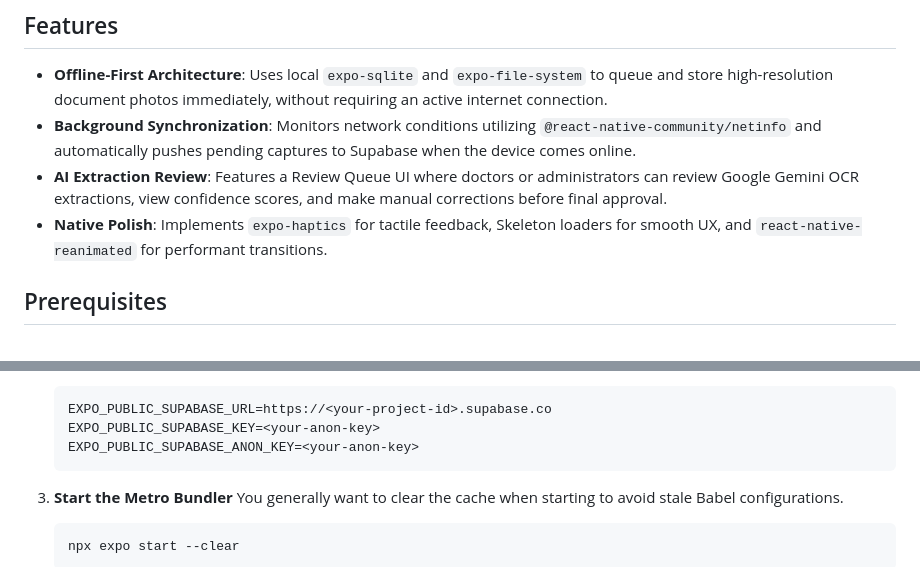
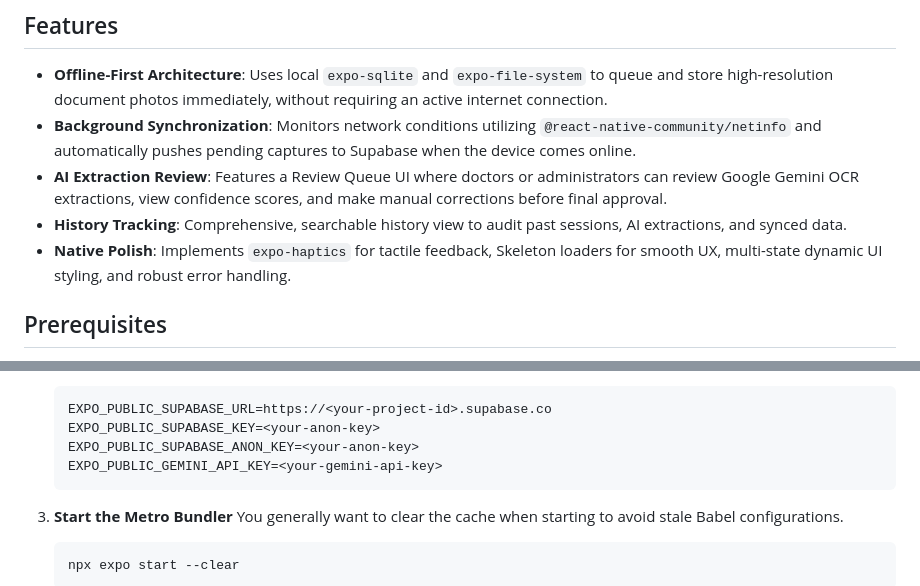
Before and after one commit to Lacoste-INSAT/Hackathon-Maroc, a Markdown page: README.md, 2 parts joined by grey strips. Drawn GitHub-style.

Commit message:
docs: update README with history screen details

````diff
--- a/README.md
+++ b/README.md
@@ -7,7 +7,8 @@ A resilient, offline-first mobile application designed to securely capture patie
 - **Offline-First Architecture**: Uses local `expo-sqlite` and `expo-file-system` to queue and store high-resolution document photos immediately, without requiring an active internet connection.
 - **Background Synchronization**: Monitors network conditions utilizing `@react-native-community/netinfo` and automatically pushes pending captures to Supabase when the device comes online.
 - **AI Extraction Review**: Features a Review Queue UI where doctors or administrators can review Google Gemini OCR extractions, view confidence scores, and make manual corrections before final approval.
-- **Native Polish**: Implements `expo-haptics` for tactile feedback, Skeleton loaders for smooth UX, and `react-native-reanimated` for performant transitions.
+- **History Tracking**: Comprehensive, searchable history view to audit past sessions, AI extractions, and synced data.
+- **Native Polish**: Implements `expo-haptics` for tactile feedback, Skeleton loaders for smooth UX, multi-state dynamic UI styling, and robust error handling.
 
 ## Prerequisites
 
@@ -29,6 +30,7 @@ A resilient, offline-first mobile application designed to securely capture patie
    EXPO_PUBLIC_SUPABASE_URL=https://<your-project-id>.supabase.co
    EXPO_PUBLIC_SUPABASE_KEY=<your-anon-key>
    EXPO_PUBLIC_SUPABASE_ANON_KEY=<your-anon-key>
+   EXPO_PUBLIC_GEMINI_API_KEY=<your-gemini-api-key>
    ```
 
 3. **Start the Metro Bundler**
````
